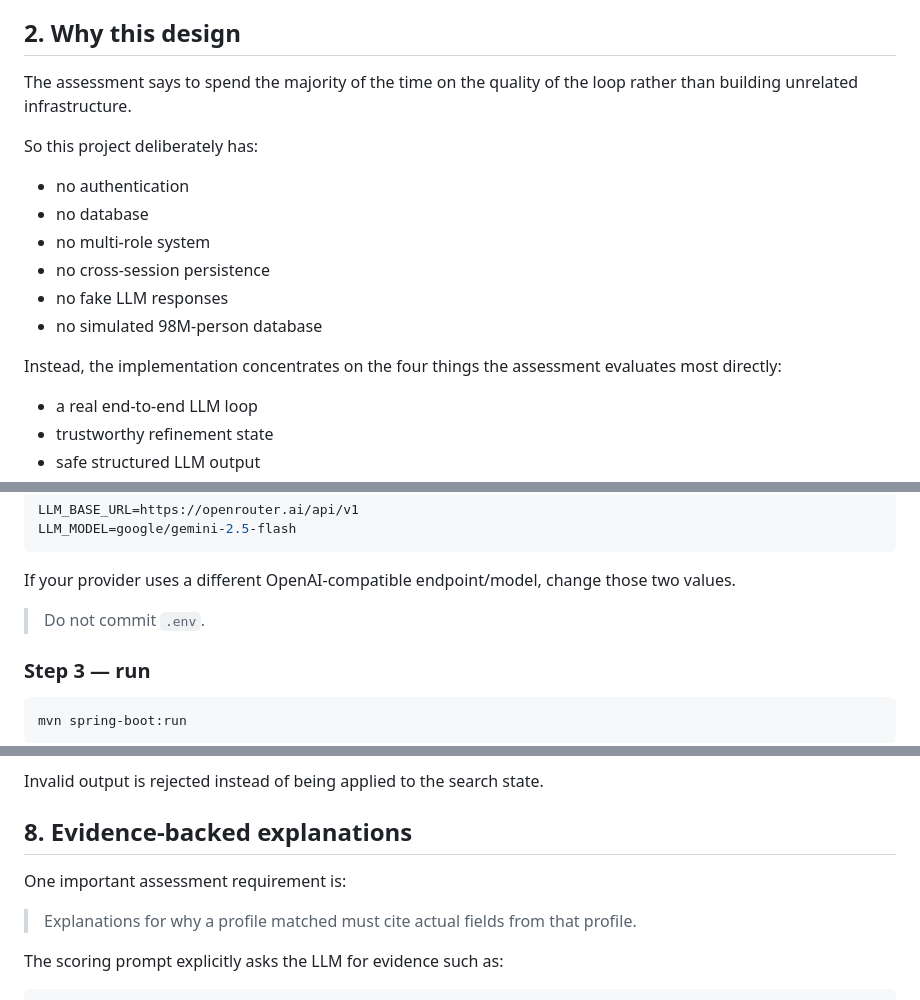
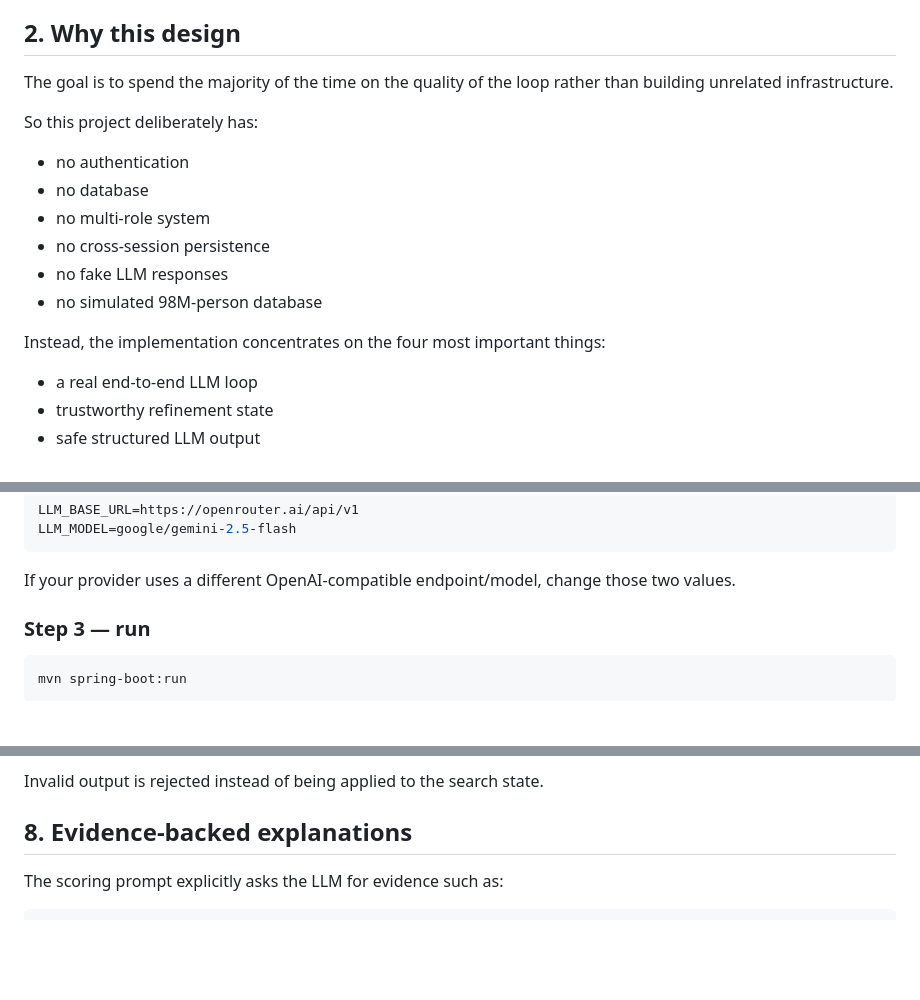
Before and after one commit to Pratham0631/Scout-AI-sourcing-workspace, a Markdown page: README.md, 3 parts joined by grey strips. Drawn GitHub-style; blank space fills up the shorter version.

```diff
--- a/README.md
+++ b/README.md
@@ -30,7 +30,7 @@ The supplied 48-profile fictional talent pool is included in the repository and
 
 ## 2. Why this design
 
-The assessment says to spend the majority of the time on the quality of the loop rather than building unrelated infrastructure.
+The goal is to spend the majority of the time on the quality of the loop rather than building unrelated infrastructure.
 
 So this project deliberately has:
 
@@ -41,7 +41,7 @@ So this project deliberately has:
 - no fake LLM responses
 - no simulated 98M-person database
 
-Instead, the implementation concentrates on the four things the assessment evaluates most directly:
+Instead, the implementation concentrates on the four most important things:
 
 - a real end-to-end LLM loop
 - trustworthy refinement state
@@ -119,7 +119,6 @@ LLM_MODEL=google/gemini-2.5-flash
 
 If your provider uses a different OpenAI-compatible endpoint/model, change those two values.
 
-> Do not commit `.env`.
 
 ### Step 3 — run
 
@@ -307,10 +304,6 @@ For scores, the backend validates:
 Invalid output is rejected instead of being applied to the search state.
 
 ## 8. Evidence-backed explanations
-
-One important assessment requirement is:
-
-> Explanations for why a profile matched must cite actual fields from that profile.
 
 The scoring prompt explicitly asks the LLM for evidence such as:
 
```
Also changed, not shown: other parts of README.md (+1 -58 lines).
